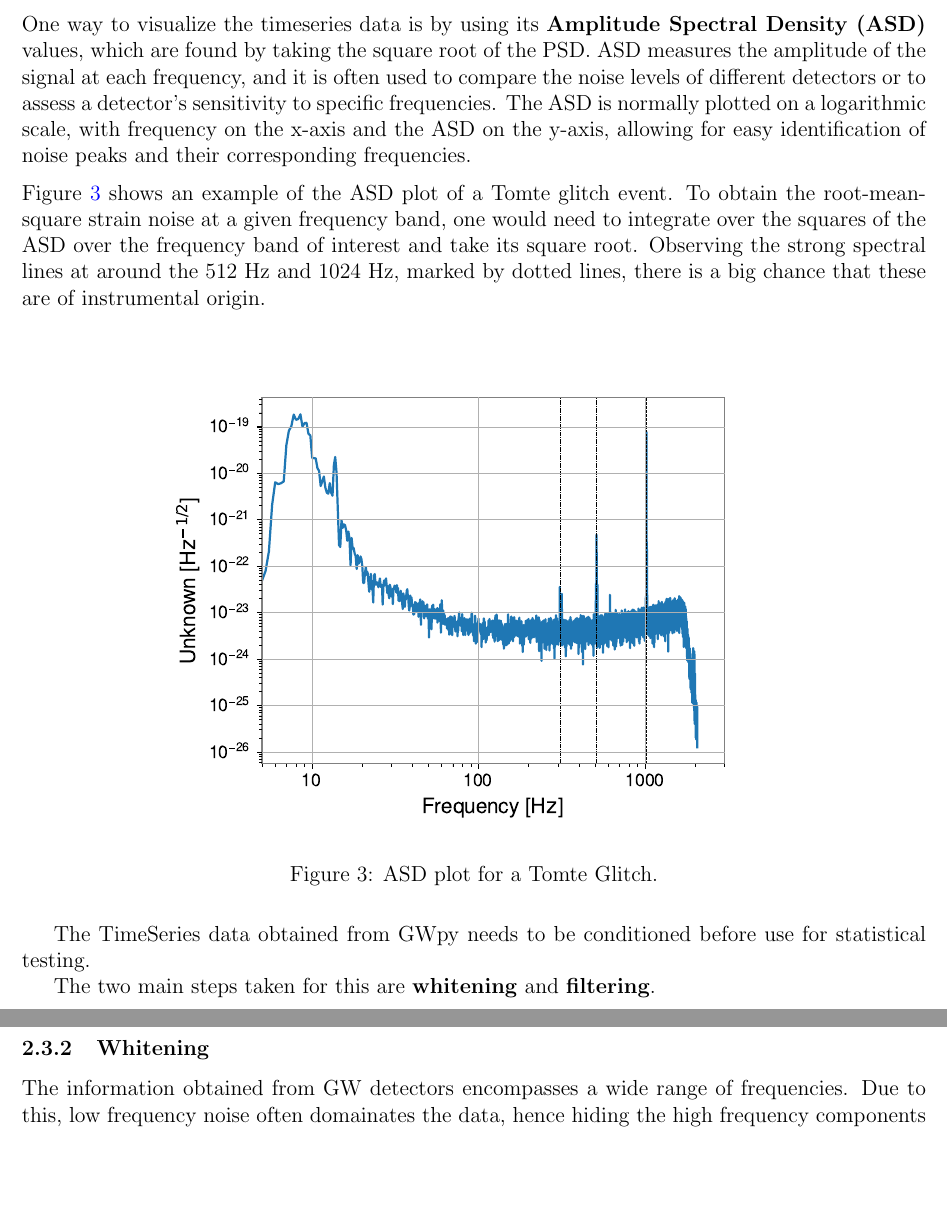
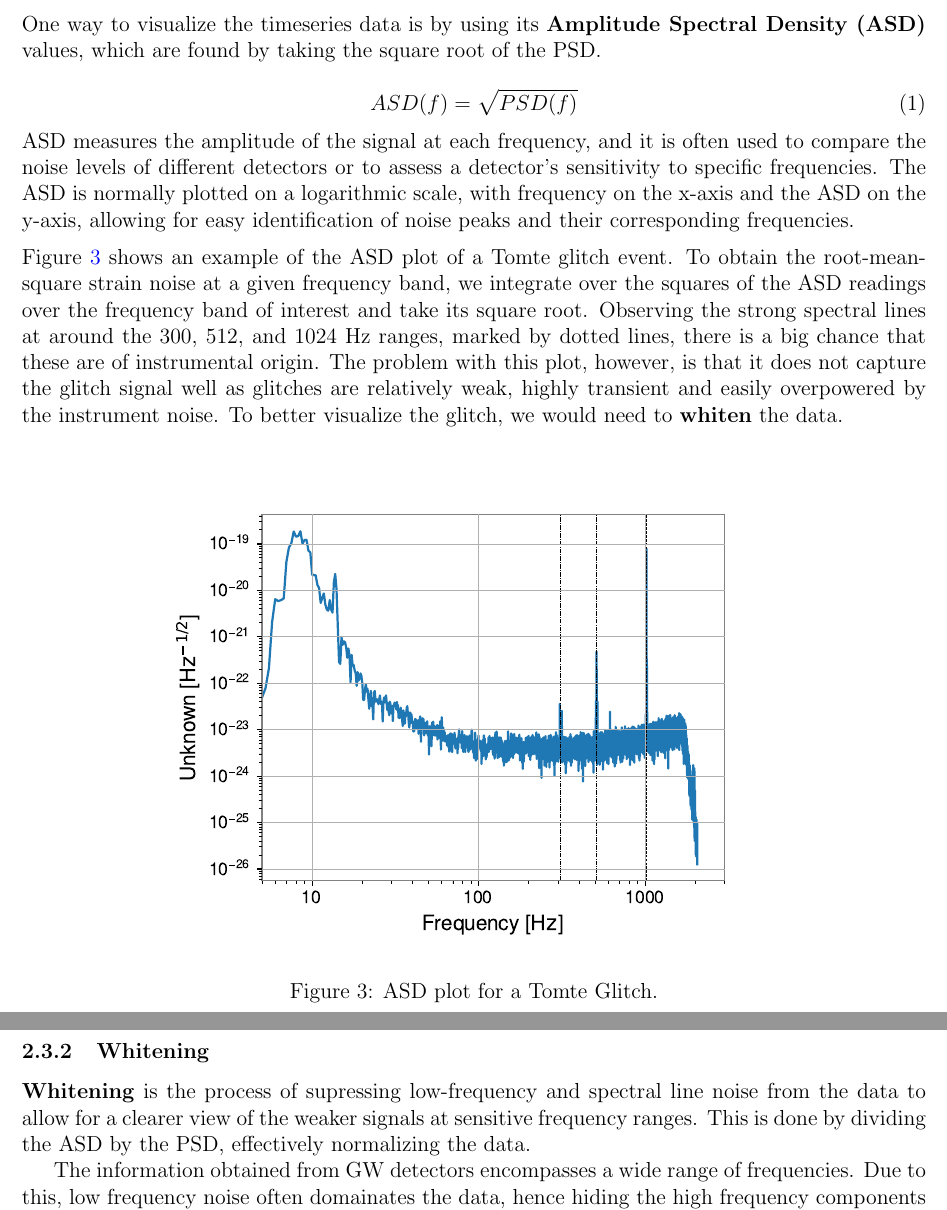
Before and after one commit to ashishmathew0297/gwpy-experiments, a LaTeX document (report/main.tex): two parts of pages 7 and 8 of 11, joined at a grey line, cut so that both start at the same text, the shorter picture padded with empty space. Compiled offline with pdfLaTeX.

Commit message:
Changes to report

```diff
--- a/report/main.tex
+++ b/report/main.tex
@@ -198,10 +198,17 @@ bottom=0.8in
 \noindent The \textbf{Power Spectral Density (PSD)} is a method to represent how power is distributed across different frequencies in a signal \cite{Oppenheim_2009, Li:2013lza}. It is calculated by taking the average of the square of the Fast Fourier transforms (FFT) of the time series data, decomposing the signal into its constituent frequencies. The PSD provides a measure of how much power or strain noise is present at each frequency, allowing for the identification of dominant frequency components and their corresponding amplitudes.
 
 \medskip
-\noindent One way to visualize the timeseries data is by using its \textbf{Amplitude Spectral Density (ASD)} values, which are found by taking the square root of the PSD. ASD measures the amplitude of the signal at each frequency, and it is often used to compare the noise levels of different detectors or to assess a detector's sensitivity to specific frequencies. The ASD is normally plotted on a logarithmic scale, with frequency on the x-axis and the ASD on the y-axis, allowing for easy identification of noise peaks and their corresponding frequencies.
+\noindent One way to visualize the timeseries data is by using its \textbf{Amplitude Spectral Density (ASD)} values, which are found by taking the square root of the PSD.
+
+\begin{equation}
+    ASD(f) = \sqrt{PSD(f)}
+    \label{eq:asd}
+\end{equation}
+
+\noindent ASD measures the amplitude of the signal at each frequency, and it is often used to compare the noise levels of different detectors or to assess a detector's sensitivity to specific frequencies. The ASD is normally plotted on a logarithmic scale, with frequency on the x-axis and the ASD on the y-axis, allowing for easy identification of noise peaks and their corresponding frequencies.
 
 \medskip
-\noindent Figure \ref{fig:asdtomte} shows an example of the ASD plot of a Tomte glitch event. To obtain the root-mean-square strain noise at a given frequency band, one would need to integrate over the squares of the ASD over the frequency band of interest and take its square root. Observing the strong spectral lines at around the 512 Hz and 1024 Hz, marked by dotted lines, there is a big chance that these are of instrumental origin.
+\noindent Figure \ref{fig:asdtomte} shows an example of the ASD plot of a Tomte glitch event. To obtain the root-mean-square strain noise at a given frequency band, we integrate over the squares of the ASD readings over the frequency band of interest and take its square root. Observing the strong spectral lines at around the 300, 512, and 1024 Hz ranges, marked by dotted lines, there is a big chance that these are of instrumental origin. The problem with this plot, however, is that it does not capture the glitch signal well as glitches are relatively weak, highly transient and easily overpowered by the instrument noise. To better visualize the glitch, we would need to \textbf{whiten} the data.
 
 \begin{figure}[H]
   \centering
@@ -210,12 +217,9 @@ bottom=0.8in
   \label{fig:asdtomte}
 \end{figure}
 
-The TimeSeries data obtained from GWpy needs to be conditioned before use for statistical testing.
+\subsubsection{Whitening}
 
-
-The two main steps taken for this are \textbf{whitening} and \textbf{filtering}.
-
-\subsubsection{Whitening}
+\textbf{Whitening} is the process of supressing low-frequency and spectral line noise from the data to allow for a clearer view of the weaker signals at sensitive frequency ranges. This is done by dividing the ASD by the PSD, effectively normalizing the data.
 
 The information obtained from GW detectors encompasses a wide range of frequencies. Due to this, low frequency noise often domainates the data, hence hiding the high frequency components which would be indicative of a signal's presence. Hence, some signal processing is required to counteract this. In Figure \ref{fig:sampletomte} we observe this phenomenon occur in the case of .
 
```
Also changed, not shown: report/main.pdf, report/main.tex (6 more changed lines).
